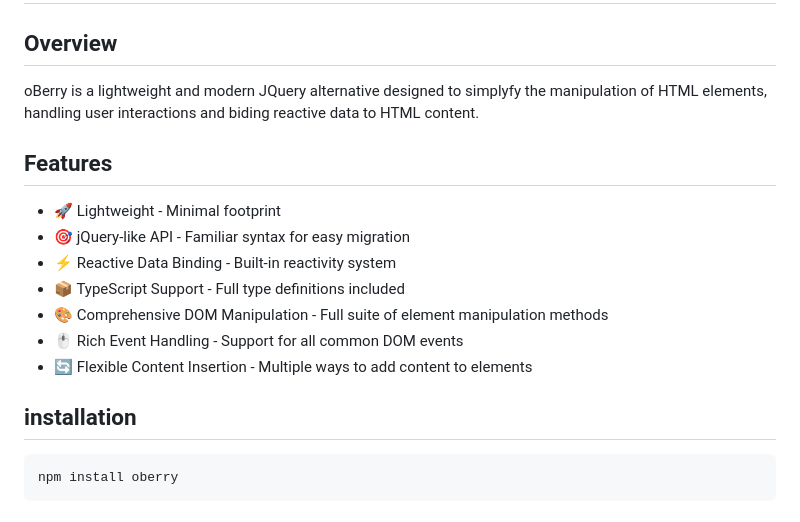
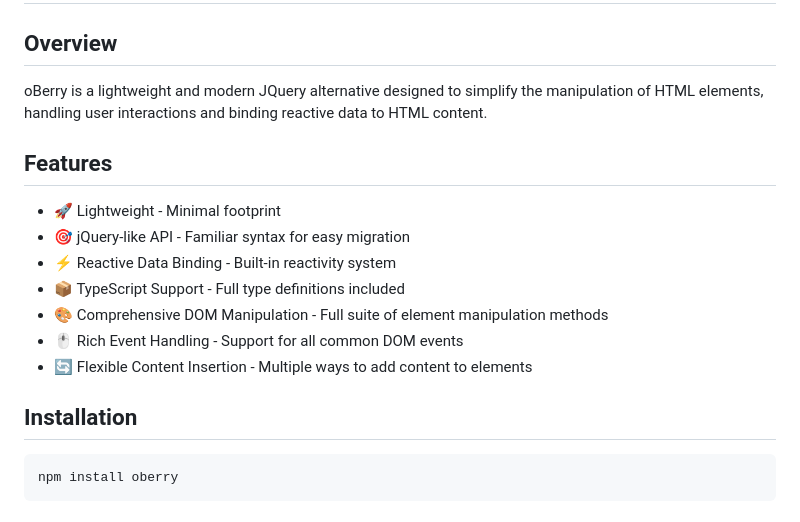
Before and after one commit to radeqq007/oBerry, a Markdown page: README.md, the part around the change. GitHub-like rendering.

Commit message:
docs: Update README.md

````diff
--- a/README.md
+++ b/README.md
@@ -2,7 +2,7 @@
 
 ## Overview
 
-oBerry is a lightweight and modern JQuery alternative designed to simplyfy the manipulation of HTML elements, handling user interactions and biding reactive data to HTML content.
+oBerry is a lightweight and modern JQuery alternative designed to simplify the manipulation of HTML elements, handling user interactions and binding reactive data to HTML content.
 
 ## Features
 
@@ -14,7 +14,7 @@ oBerry is a lightweight and modern JQuery alternative designed to simplyfy the m
 - 🖱️ Rich Event Handling - Support for all common DOM events
 - 🔄 Flexible Content Insertion - Multiple ways to add content to elements
 
-## installation
+## Installation
 
 ```sh
 npm install oberry
````
